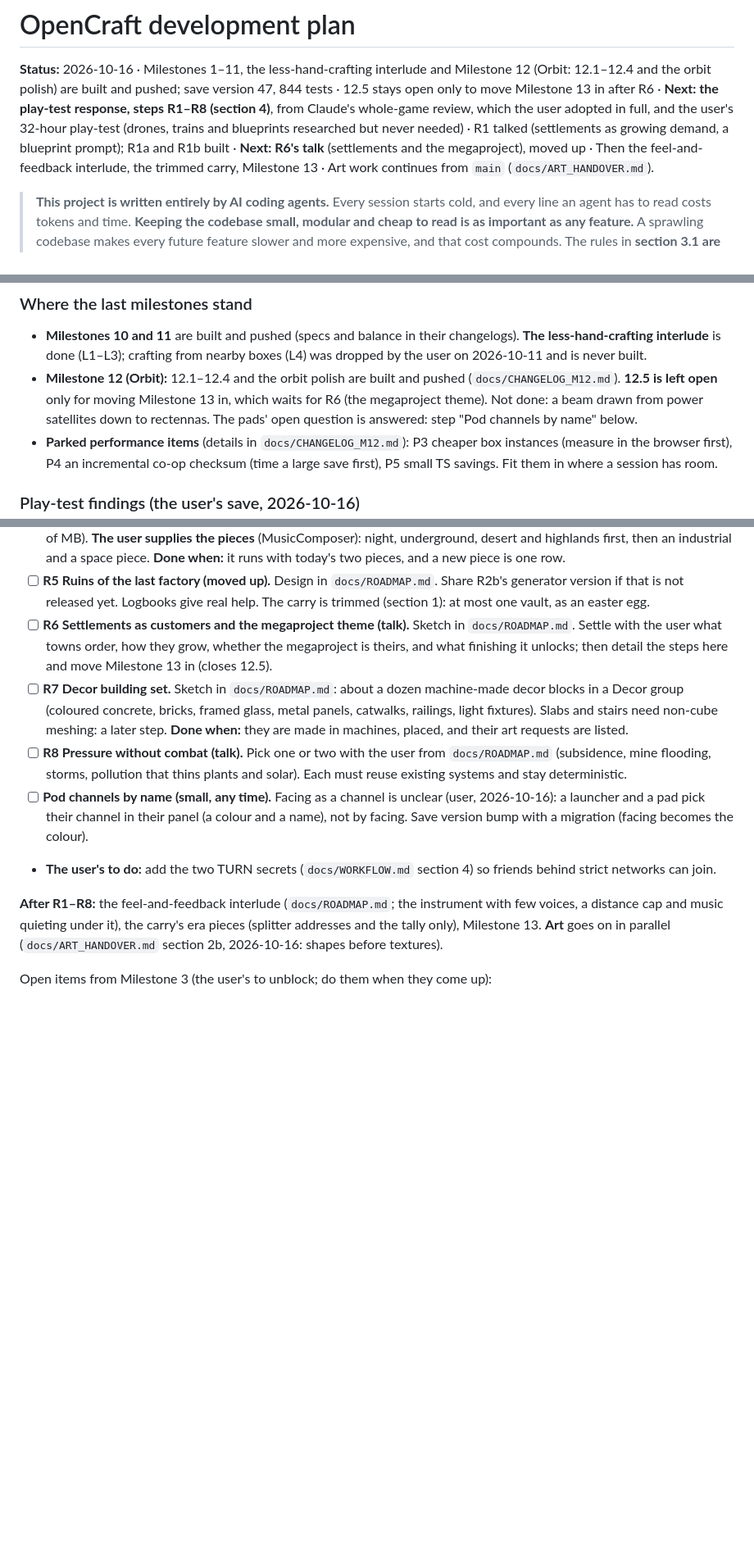
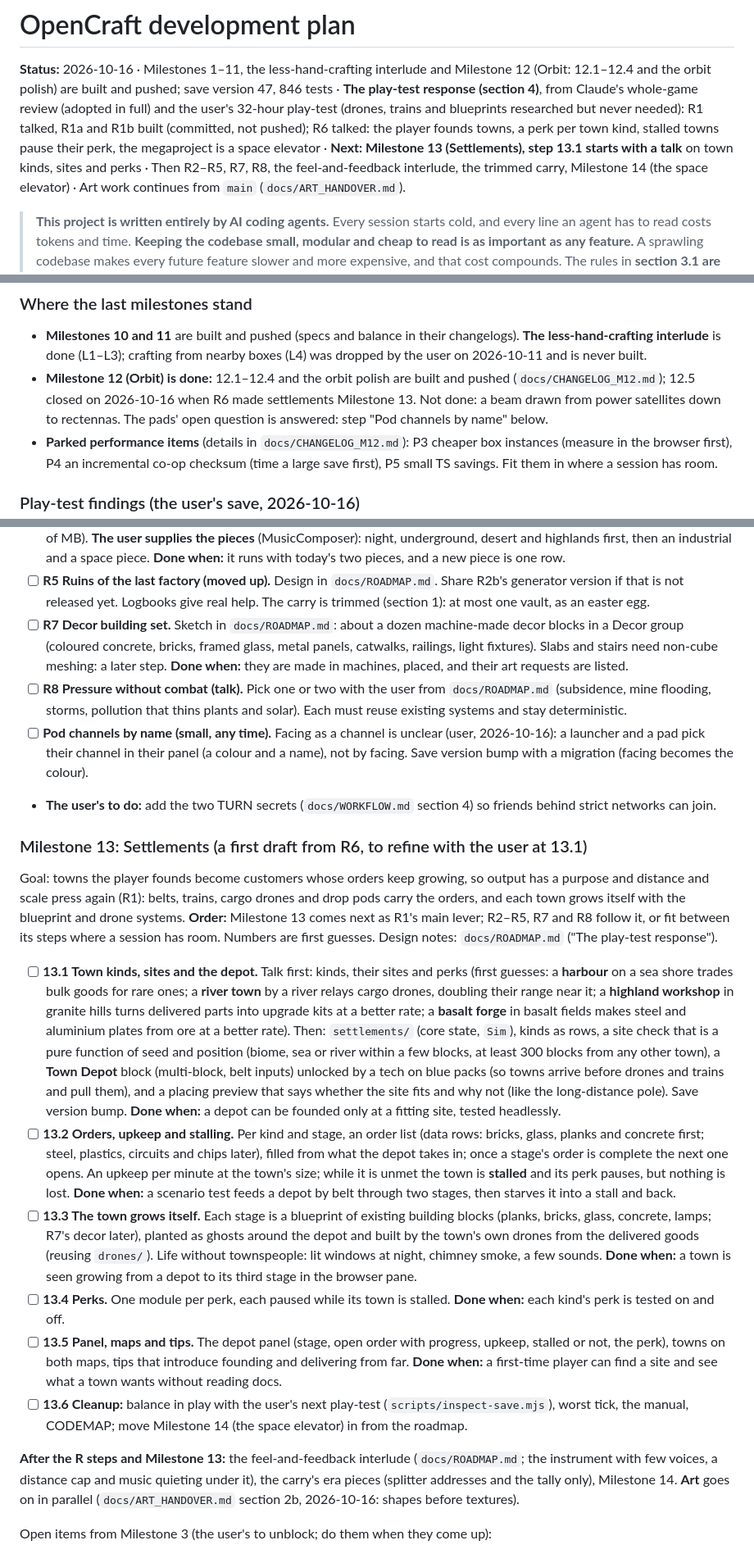
Before and after one commit to Sidem/OpenCraft, a Markdown page: docs/DEV_PLAN.md, 3 parts joined by grey strips. Shown at 82% size. GitHub-like rendering; blank space fills up the shorter version.

```diff
--- a/docs/DEV_PLAN.md
+++ b/docs/DEV_PLAN.md
@@ -1,11 +1,12 @@
 # OpenCraft development plan
 
 **Status:** 2026-10-16 · Milestones 1–11, the less-hand-crafting interlude and Milestone 12 (Orbit: 12.1–12.4 and the orbit
-polish) are built and pushed; save version 47, 844 tests · 12.5 stays open only to move Milestone 13 in after R6 ·
-**Next: the play-test response, steps R1–R8 (section 4)**, from Claude's whole-game review, which the user adopted in full, and
-the user's 32-hour play-test (drones, trains and blueprints researched but never needed) · R1 talked (settlements as growing
-demand, a blueprint prompt); R1a and R1b built · **Next: R6's talk** (settlements and the megaproject), moved up · Then the feel-and-feedback interlude, the trimmed carry, Milestone 13 · Art work
-continues from `main` (`docs/ART_HANDOVER.md`).
+polish) are built and pushed; save version 47, 846 tests · **The play-test response (section 4)**, from Claude's whole-game
+review (adopted in full) and the user's 32-hour play-test (drones, trains and blueprints researched but never needed): R1
+talked, R1a and R1b built (committed, not pushed); R6 talked: the player founds towns, a perk per town kind, stalled towns
+pause their perk, the megaproject is a space elevator · **Next: Milestone 13 (Settlements), step 13.1 starts with a talk** on
+town kinds, sites and perks · Then R2–R5, R7, R8, the feel-and-feedback interlude, the trimmed carry, Milestone 14 (the space
+elevator) · Art work continues from `main` (`docs/ART_HANDOVER.md`).
 
 > **This project is written entirely by AI coding agents.** Every session starts cold, and every line an
 > agent has to read costs tokens and time. **Keeping the codebase small, modular and cheap to read is as
@@ -467,9 +469,9 @@ interlude and the performance todo). On 2026-10-16 Claude reviewed the whole gam
 
 - **Milestones 10 and 11** are built and pushed (specs and balance in their changelogs). **The less-hand-crafting interlude**
   is done (L1–L3); crafting from nearby boxes (L4) was dropped by the user on 2026-10-11 and is never built.
-- **Milestone 12 (Orbit):** 12.1–12.4 and the orbit polish are built and pushed (`docs/CHANGELOG_M12.md`). **12.5 is left
-  open** only for moving Milestone 13 in, which waits for R6 (the megaproject theme). Not done: a beam drawn from power
-  satellites down to rectennas. The pads' open question is answered: step "Pod channels by name" below.
+- **Milestone 12 (Orbit) is done:** 12.1–12.4 and the orbit polish are built and pushed (`docs/CHANGELOG_M12.md`); 12.5 closed
+  on 2026-10-16 when R6 made settlements Milestone 13. Not done: a beam drawn from power satellites down to rectennas. The
+  pads' open question is answered: step "Pod channels by name" below.
 - **Parked performance items** (details in `docs/CHANGELOG_M12.md`): P3 cheaper box instances (measure in the browser
   first), P4 an incremental co-op checksum (time a large save first), P5 small TS savings. Fit them in where a session has room.
 
@@ -535,9 +538,6 @@ nothing has to scale; deposits last, so distance never presses; every build is o
   **Done when:** it runs with today's two pieces, and a new piece is one row.
 - [ ] **R5 Ruins of the last factory (moved up).** Design in `docs/ROADMAP.md`. Share R2b's generator version if that is not
   released yet. Logbooks give real help. The carry is trimmed (section 1): at most one vault, as an easter egg.
-- [ ] **R6 Settlements as customers and the megaproject theme (talk).** Sketch in `docs/ROADMAP.md`. Settle with the user what
-  towns order, how they grow, whether the megaproject is theirs, and what finishing it unlocks; then detail the steps here and
-  move Milestone 13 in (closes 12.5).
 - [ ] **R7 Decor building set.** Sketch in `docs/ROADMAP.md`: about a dozen machine-made decor blocks in a Decor group (coloured
   concrete, bricks, framed glass, metal panels, catwalks, railings, light fixtures). Slabs and stairs need non-cube meshing:
   a later step. **Done when:** they are made in machines, placed, and their art requests are listed.
@@ -548,9 +548,40 @@ nothing has to scale; deposits last, so distance never presses; every build is o
   colour).
 - **The user's to do:** add the two TURN secrets (`docs/WORKFLOW.md` section 4) so friends behind strict networks can join.
 
-**After R1–R8:** the feel-and-feedback interlude (`docs/ROADMAP.md`; the instrument with few voices, a distance cap and music
-quieting under it), the carry's era pieces (splitter addresses and the tally only), Milestone 13. **Art** goes on in parallel
-(`docs/ART_HANDOVER.md` section 2b, 2026-10-16: shapes before textures).
+### Milestone 13: Settlements (a first draft from R6, to refine with the user at 13.1)
+
+Goal: towns the player founds become customers whose orders keep growing, so output has a purpose and distance and scale
+press again (R1): belts, trains, cargo drones and drop pods carry the orders, and each town grows itself with the blueprint
+and drone systems. **Order:** Milestone 13 comes next as R1's main lever; R2–R5, R7 and R8 follow it, or fit between its
+steps where a session has room. Numbers are first guesses. Design notes: `docs/ROADMAP.md` ("The play-test response").
+- [ ] **13.1 Town kinds, sites and the depot.** Talk first: kinds, their sites and perks (first guesses: a **harbour** on a sea
+  shore trades bulk goods for rare ones; a **river town** by a river relays cargo drones, doubling their range near it; a
+  **highland workshop** in granite hills turns delivered parts into upgrade kits at a better rate; a **basalt forge** in basalt
+  fields makes steel and aluminium plates from ore at a better rate). Then: `settlements/` (core state, `Sim`), kinds as rows,
+  a site check that is a pure function of seed and position (biome, sea or river within a few blocks, at least 300 blocks
+  from any other town), a **Town Depot** block (multi-block, belt inputs) unlocked by a tech on blue packs (so towns arrive
+  before drones and trains and pull them), and a placing preview that says whether the site fits and why not (like the
+  long-distance pole). Save version bump. **Done when:** a depot can be founded only at a fitting site, tested headlessly.
+- [ ] **13.2 Orders, upkeep and stalling.** Per kind and stage, an order list (data rows: bricks, glass, planks and concrete
+  first; steel, plastics, circuits and chips later), filled from what the depot takes in; once a stage's order is complete
+  the next one opens. An upkeep per minute at the town's size; while it is unmet the town is **stalled** and its perk pauses,
+  but nothing is lost. **Done when:** a scenario test feeds a depot by belt through two stages, then starves it into a stall
+  and back.
+- [ ] **13.3 The town grows itself.** Each stage is a blueprint of existing building blocks (planks, bricks, glass, concrete,
+  lamps; R7's decor later), planted as ghosts around the depot and built by the town's own drones from the delivered goods
+  (reusing `drones/`). Life without townspeople: lit windows at night, chimney smoke, a few sounds. **Done when:** a town is
+  seen growing from a depot to its third stage in the browser pane.
+- [ ] **13.4 Perks.** One module per perk, each paused while its town is stalled. **Done when:** each kind's perk is tested on
+  and off.
+- [ ] **13.5 Panel, maps and tips.** The depot panel (stage, open order with progress, upkeep, stalled or not, the perk), towns
+  on both maps, tips that introduce founding and delivering from far. **Done when:** a first-time player can find a site and
+  see what a town wants without reading docs.
+- [ ] **13.6 Cleanup:** balance in play with the user's next play-test (`scripts/inspect-save.mjs`), worst tick, the manual,
+  CODEMAP; move Milestone 14 (the space elevator) in from the roadmap.
+
+**After the R steps and Milestone 13:** the feel-and-feedback interlude (`docs/ROADMAP.md`; the instrument with few voices, a
+distance cap and music quieting under it), the carry's era pieces (splitter addresses and the tally only), Milestone 14. **Art**
+goes on in parallel (`docs/ART_HANDOVER.md` section 2b, 2026-10-16: shapes before textures).
 
 Open items from Milestone 3 (the user's to unblock; do them when they come up):
 
```
Also changed, not shown: other parts of docs/DEV_PLAN.md (+9 -4 lines), docs/ROADMAP.md (+19 -7 lines).
